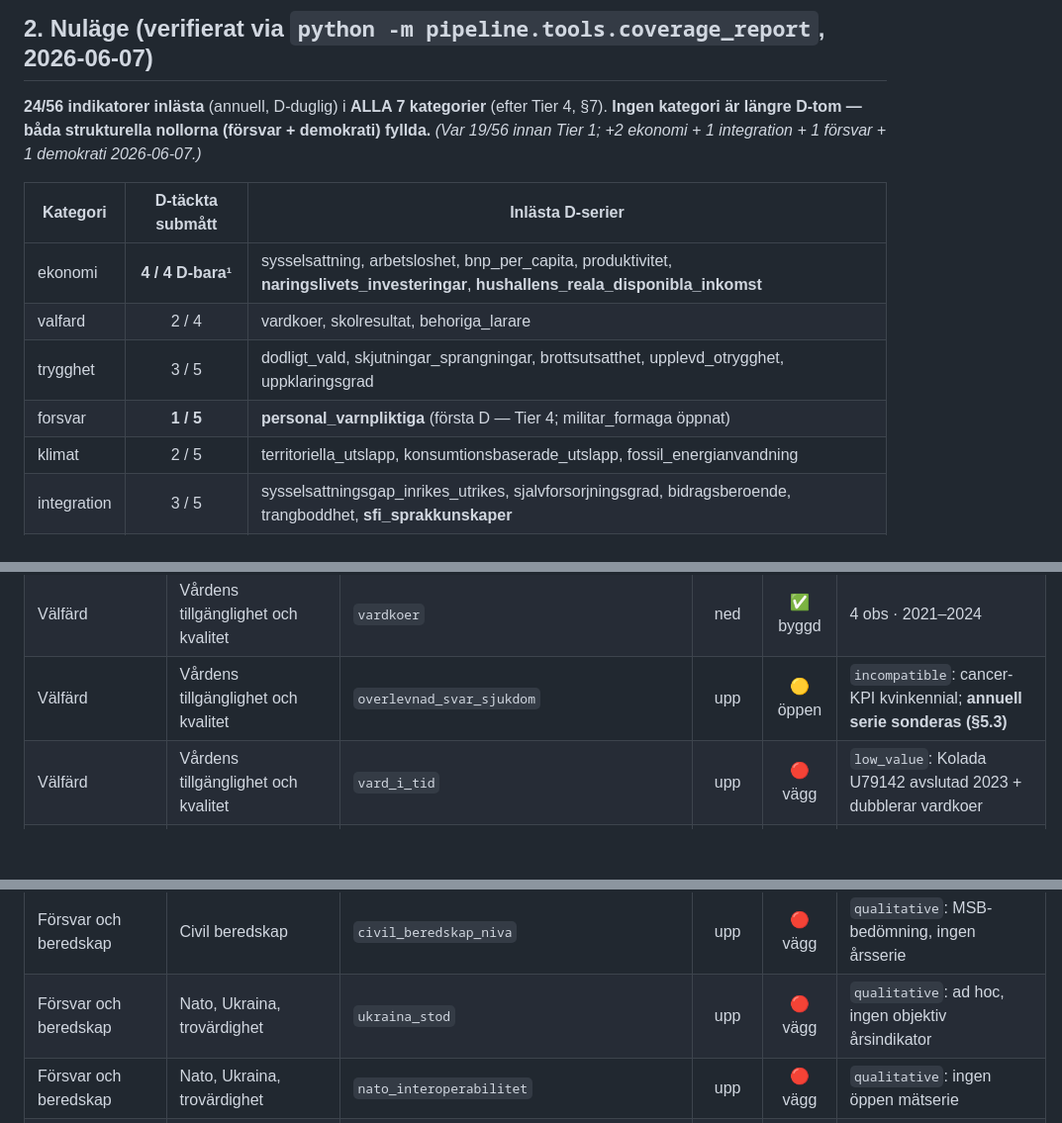
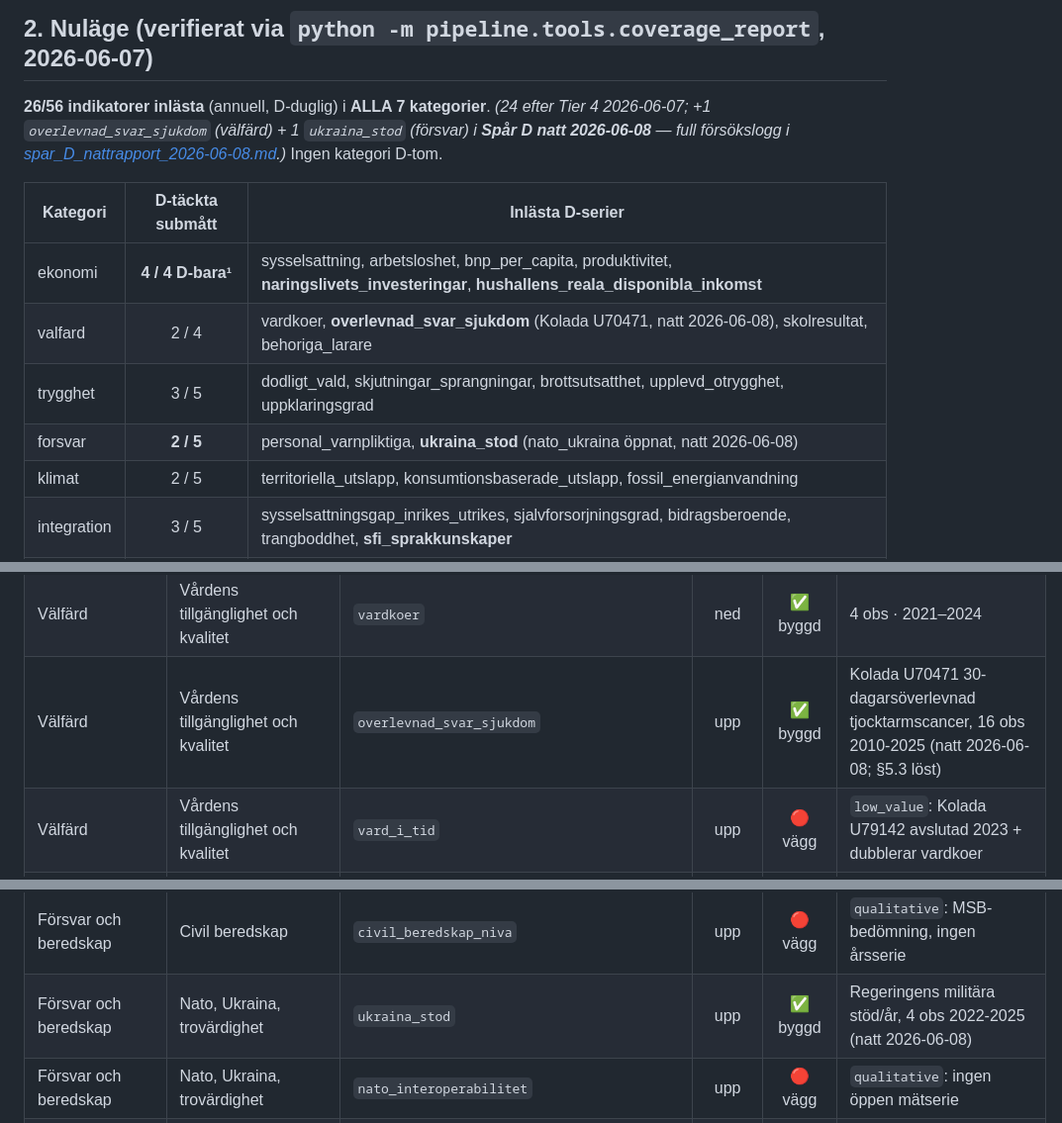
Before and after one commit to mcknschn/rosta, a Markdown page: docs/spar_D_datatackning.md, 3 parts joined by grey strips. Shown at 99% size. Rendered like a GitHub page; blank space fills up the shorter version.

```diff
--- a/docs/spar_D_datatackning.md
+++ b/docs/spar_D_datatackning.md
@@ -43,16 +43,16 @@ bredda D flyttar tyngdpunkten mot faktiskt utfall.
 
 ## 2. Nuläge (verifierat via `python -m pipeline.tools.coverage_report`, 2026-06-07)
 
-**24/56 indikatorer inlästa** (annuell, D-duglig) i **ALLA 7 kategorier** (efter Tier 4, §7). **Ingen
-kategori är längre D-tom — båda strukturella nollorna (försvar + demokrati) fyllda.** *(Var 19/56 innan
-Tier 1; +2 ekonomi + 1 integration + 1 försvar + 1 demokrati 2026-06-07.)*
+**26/56 indikatorer inlästa** (annuell, D-duglig) i **ALLA 7 kategorier**. *(24 efter Tier 4 2026-06-07;
++1 `overlevnad_svar_sjukdom` (välfärd) + 1 `ukraina_stod` (försvar) i **Spår D natt 2026-06-08** — full
+försökslogg i [spar_D_nattrapport_2026-06-08.md](spar_D_nattrapport_2026-06-08.md).)* Ingen kategori D-tom.
 
 | Kategori | D-täckta submått | Inlästa D-serier |
 |----------|:---:|---|
 | ekonomi | **4 / 4 D-bara¹** | sysselsattning, arbetsloshet, bnp_per_capita, produktivitet, **naringslivets_investeringar**, **hushallens_reala_disponibla_inkomst** |
-| valfard | 2 / 4 | vardkoer, skolresultat, behoriga_larare |
+| valfard | 2 / 4 | vardkoer, **overlevnad_svar_sjukdom** (Kolada U70471, natt 2026-06-08), skolresultat, behoriga_larare |
 | trygghet | 3 / 5 | dodligt_vald, skjutningar_sprangningar, brottsutsatthet, upplevd_otrygghet, uppklaringsgrad |
-| forsvar | **1 / 5** | **personal_varnpliktiga** (första D — Tier 4; militar_formaga öppnat) |
+| forsvar | **2 / 5** | personal_varnpliktiga, **ukraina_stod** (nato_ukraina öppnat, natt 2026-06-08) |
 | klimat | 2 / 5 | territoriella_utslapp, konsumtionsbaserade_utslapp, fossil_energianvandning |
 | integration | 3 / 5 | sysselsattningsgap_inrikes_utrikes, sjalvforsorjningsgrad, bidragsberoende, trangboddhet, **sfi_sprakkunskaper** |
 | demokrati | **1 / 5** | **fortroende_domstolar_myndigheter** (första D — Tier 4; Brå NTU 5A:1, korruption_tillit öppnat) |
@@ -113,7 +115,7 @@ inget ansvar att attribuera. Det är **korrekt och rättvist**, inte ett gap.
 | Ekonomi och jobb | Inflation och prisstabilitet | `inflation` | mål | ⚪ target | nära mål, ingen up/down |
 | Ekonomi och jobb | Offentliga finanser och hållbarhet | `statsskuld_underskott` | mål | ⚪ target | hållbar nivå, ingen up/down |
 | Välfärd | Vårdens tillgänglighet och kvalitet | `vardkoer` | ned | ✅ byggd | 4 obs · 2021–2024 |
-| Välfärd | Vårdens tillgänglighet och kvalitet | `overlevnad_svar_sjukdom` | upp | 🟡 öppen | `incompatible`: cancer-KPI kvinkennial; **annuell serie sonderas (§5.3)** |
+| Välfärd | Vårdens tillgänglighet och kvalitet | `overlevnad_svar_sjukdom` | upp | ✅ byggd | Kolada U70471 30-dagarsöverlevnad tjocktarmscancer, 16 obs 2010-2025 (natt 2026-06-08; §5.3 löst) |
 | Välfärd | Vårdens tillgänglighet och kvalitet | `vard_i_tid` | upp | 🔴 vägg | `low_value`: Kolada U79142 avslutad 2023 + dubblerar vardkoer |
 | Välfärd | Skolans kunskap och likvärdighet | `skolresultat` | upp | ✅ byggd | 11 obs · 2015–2025 |
 | Välfärd | Skolans kunskap och likvärdighet | `behoriga_larare` | upp | ✅ byggd | 11 obs · 2015–2025 |
@@ -134,7 +136,7 @@ inget ansvar att attribuera. Det är **korrekt och rättvist**, inte ett gap.
 | Försvar och beredskap | Ekonomisk ambitionsnivå | `forsvarsanslag_andel_bnp` | mål | ⚪ target | upp till beslutad målnivå |
 | Försvar och beredskap | Ekonomisk ambitionsnivå | `forsvarsfinansiering_upptrappning_mot_mal` | upp | 🔴 vägg | `B-only`: åtagande-/inriktningsmått, ej utfallsårsserie |
 | Försvar och beredskap | Civil beredskap | `civil_beredskap_niva` | upp | 🔴 vägg | `qualitative`: MSB-bedömning, ingen årsserie |
-| Försvar och beredskap | Nato, Ukraina, trovärdighet | `ukraina_stod` | upp | 🔴 vägg | `qualitative`: ad hoc, ingen objektiv årsindikator |
+| Försvar och beredskap | Nato, Ukraina, trovärdighet | `ukraina_stod` | upp | ✅ byggd | Regeringens militära stöd/år, 4 obs 2022-2025 (natt 2026-06-08) |
 | Försvar och beredskap | Nato, Ukraina, trovärdighet | `nato_interoperabilitet` | upp | 🔴 vägg | `qualitative`: ingen öppen mätserie |
 | Försvar och beredskap | Genomförbarhet och leveranstakt | `leveranstid_materiel` | ned | 🔴 vägg | `qualitative`: sekretess |
 | Klimat, miljö och energi | Utsläppsminskningar | `territoriella_utslapp` | ned | ✅ byggd | 35 obs · 1990–2024 |
```
Also changed, not shown: other parts of docs/spar_D_datatackning.md (+28 -7 lines), docs/spar_D_nattrapport_2026-06-08.md (added, +277 -0 lines).
